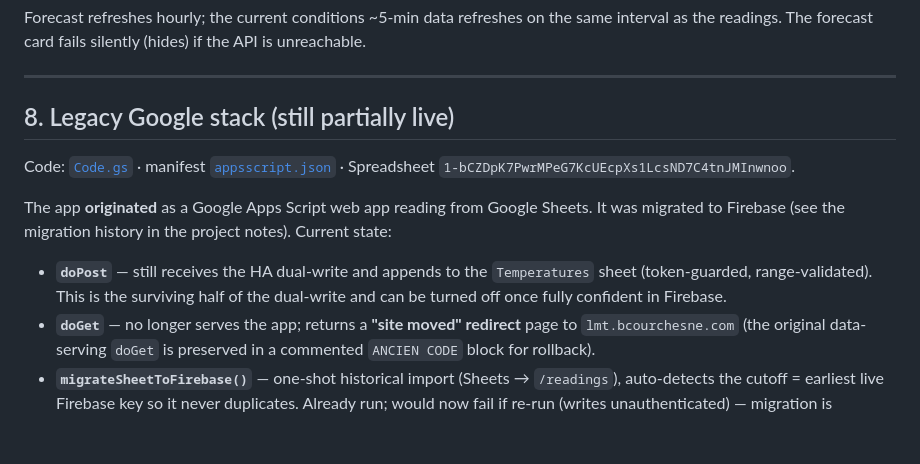
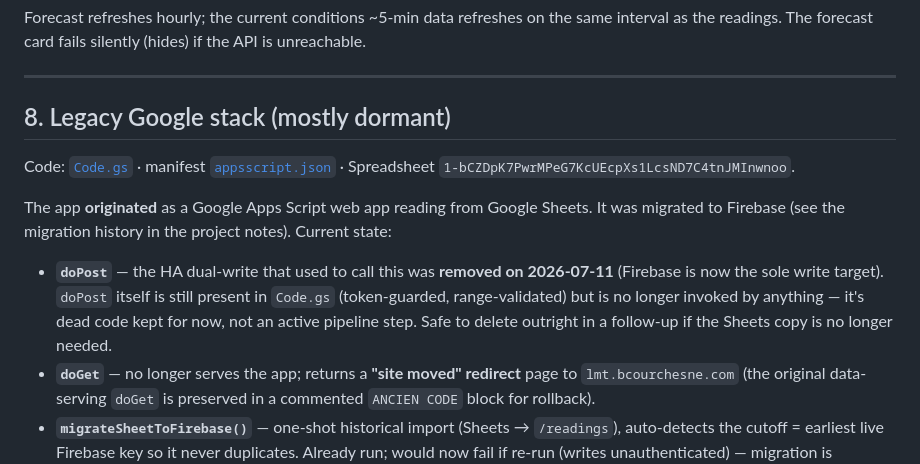
Before and after one commit to BenCourchesne/TemperatureManitou, a Markdown page: ARCHITECTURE.md, the part around one of its changes. Drawn GitHub-style; blank space fills up the shorter version.

```diff
--- a/ARCHITECTURE.md
+++ b/ARCHITECTURE.md
@@ -264,7 +264,7 @@ unreachable.
 
 ---
 
-## 8. Legacy Google stack (still partially live)
+## 8. Legacy Google stack (mostly dormant)
 
 Code: [`Code.gs`](Code.gs) · manifest [`appsscript.json`](appsscript.json) ·
 Spreadsheet `1-bCZDpK7PwrMPeG7KcUEcpXs1LcsND7C4tnJMInwnoo`.
@@ -273,9 +273,11 @@ The app **originated** as a Google Apps Script web app reading from Google Sheet
 was migrated to Firebase (see the migration history in the project notes). Current
 state:
 
-- **`doPost`** — still receives the HA dual-write and appends to the `Temperatures`
-  sheet (token-guarded, range-validated). This is the surviving half of the dual-write
-  and can be turned off once fully confident in Firebase.
+- **`doPost`** — the HA dual-write that used to call this was **removed on
+  2026-07-11** (Firebase is now the sole write target). `doPost` itself is still
+  present in `Code.gs` (token-guarded, range-validated) but is no longer invoked by
+  anything — it's dead code kept for now, not an active pipeline step. Safe to delete
+  outright in a follow-up if the Sheets copy is no longer needed.
 - **`doGet`** — no longer serves the app; returns a **"site moved" redirect** page to
   `lmt.bcourchesne.com` (the original data-serving `doGet` is preserved in a commented
   `ANCIEN CODE` block for rollback).
```
Also changed, not shown: other parts of ARCHITECTURE.md (+21 -20 lines).
